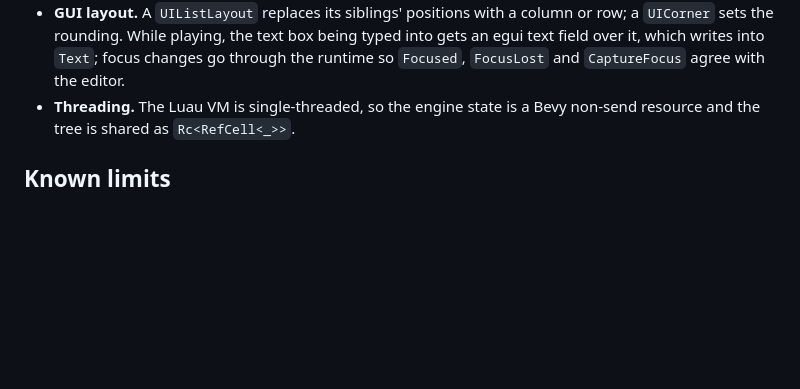
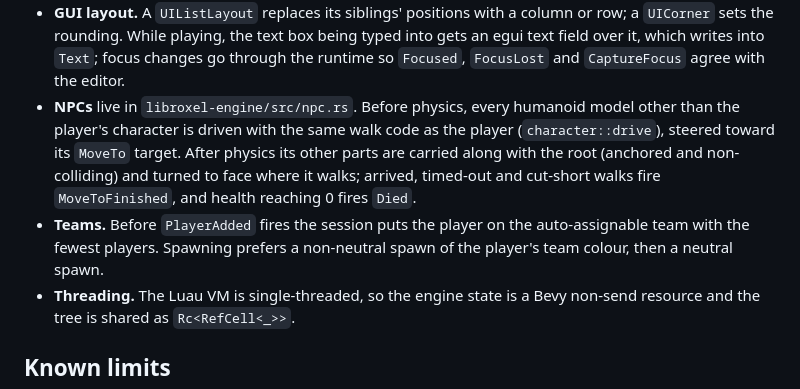
Before and after one commit to llamasjc/libroxel, a Markdown page: docs/ARCHITECTURE.md, the part around the change. GitHub-like rendering; blank space fills up the shorter version.

```diff
--- a/docs/ARCHITECTURE.md
+++ b/docs/ARCHITECTURE.md
@@ -109,6 +109,16 @@
   box being typed into gets an egui text field over it, which writes into
   `Text`; focus changes go through the runtime so `Focused`, `FocusLost`
   and `CaptureFocus` agree with the editor.
+- **NPCs** live in `libroxel-engine/src/npc.rs`. Before physics, every
+  humanoid model other than the player's character is driven with the same
+  walk code as the player (`character::drive`), steered toward its `MoveTo`
+  target. After physics its other parts are carried along with the root
+  (anchored and non-colliding) and turned to face where it walks; arrived,
+  timed-out and cut-short walks fire `MoveToFinished`, and health reaching 0
+  fires `Died`.
+- **Teams.** Before `PlayerAdded` fires the session puts the player on the
+  auto-assignable team with the fewest players. Spawning prefers a
+  non-neutral spawn of the player's team colour, then a neutral spawn.
 - **Threading.** The Luau VM is single-threaded, so the engine state is a
   Bevy non-send resource and the tree is shared as `Rc<RefCell<_>>`.
 
```
Also changed, not shown: README.md (+20 -4 lines), docs/playing.png, 15 other files.
